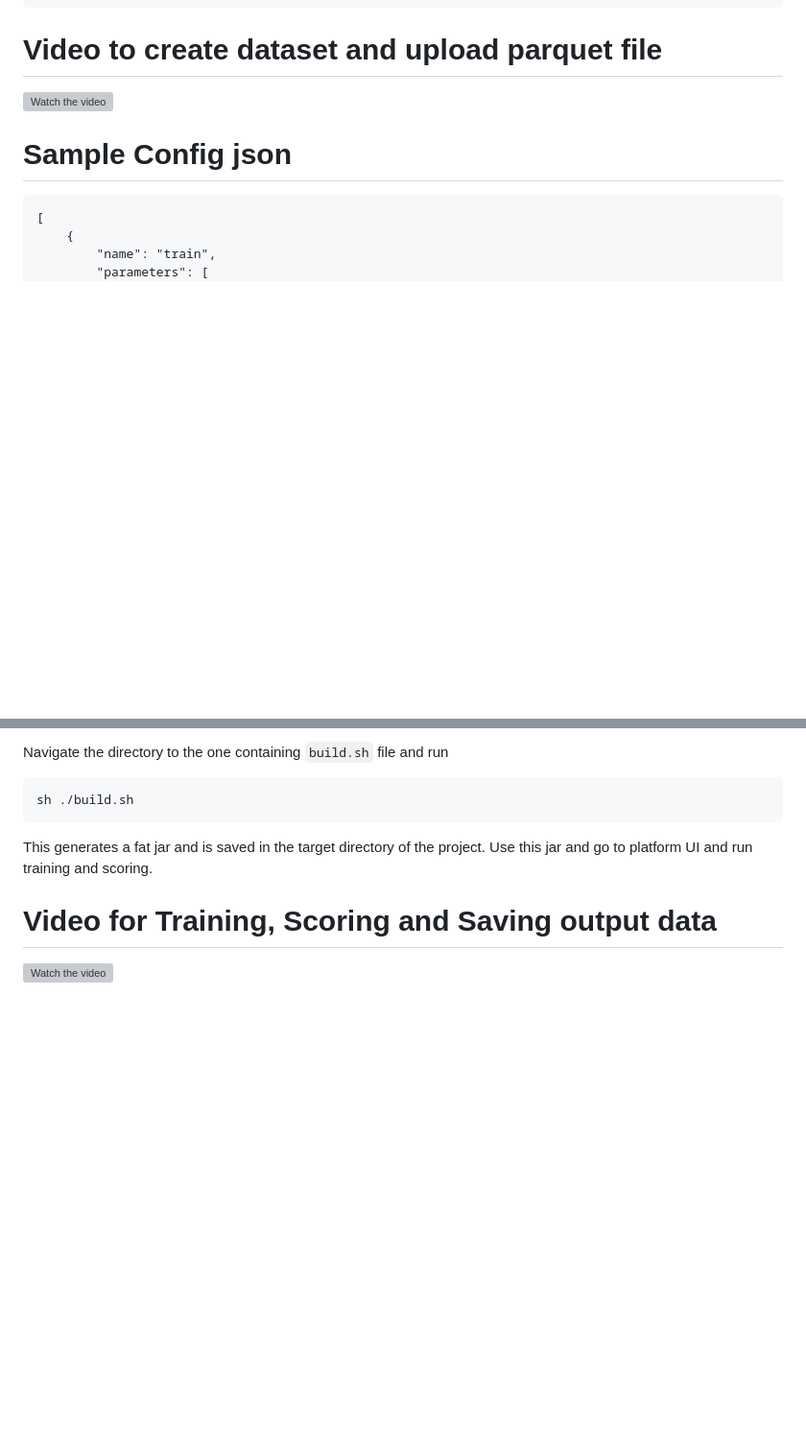
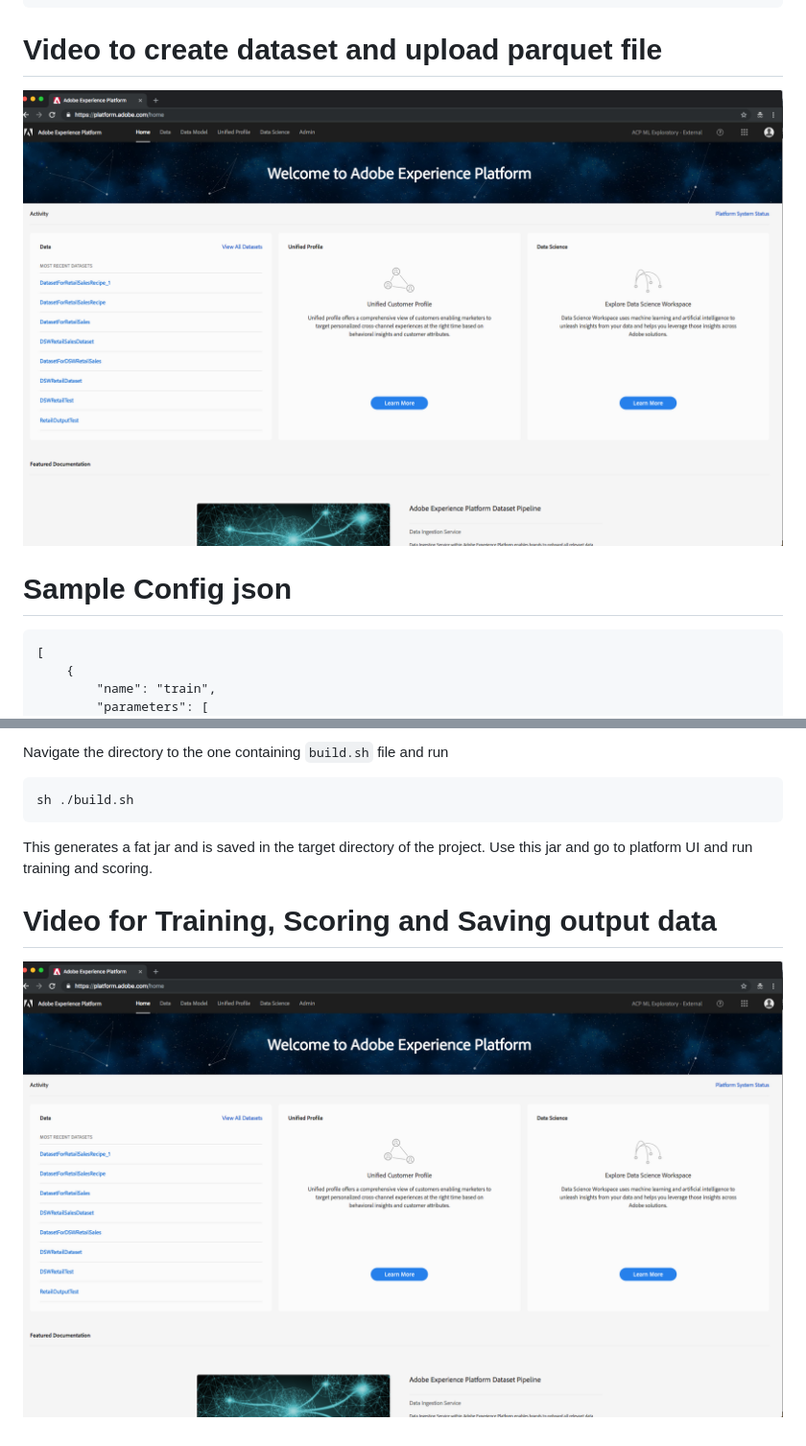
Before and after one commit to adobe/experience-platform-dsw-reference, a Markdown page: recipes/scala/README.md, 2 parts joined by grey strips. Shown: that part at 96% size. Drawn GitHub-style; pictures changed too: docs/images/HomePage.png (added); blank space fills up the shorter version; grey boxes are pictures that could not be loaded.

Commit message:
Update readme - add image

````diff
--- a/recipes/scala/README.md
+++ b/recipes/scala/README.md
@@ -118,7 +118,7 @@ Get this datasetId and plugin it in pipelineservice.json. For eg: it is referenc
 ```
 # Video to create dataset and upload parquet file
 
-[![Watch the video](../images/HomePage.png)](https://youtu.be/pRyN-Xb2cyo)
+[![Watch the video](../../docs/images/HomePage.png)](https://youtu.be/pRyN-Xb2cyo)
 
 # Sample Config json
 ```
@@ -212,4 +212,4 @@ This generates a fat jar and is saved in the target directory of the project.
 Use this jar and go to platform UI and run training and scoring.
 
 # Video for Training, Scoring and Saving output data
-[![Watch the video](../images/HomePage.png)](https://youtu.be/SmOD-LBISwU)
+[![Watch the video](../../docs/images/HomePage.png)](https://youtu.be/SmOD-LBISwU)
````
